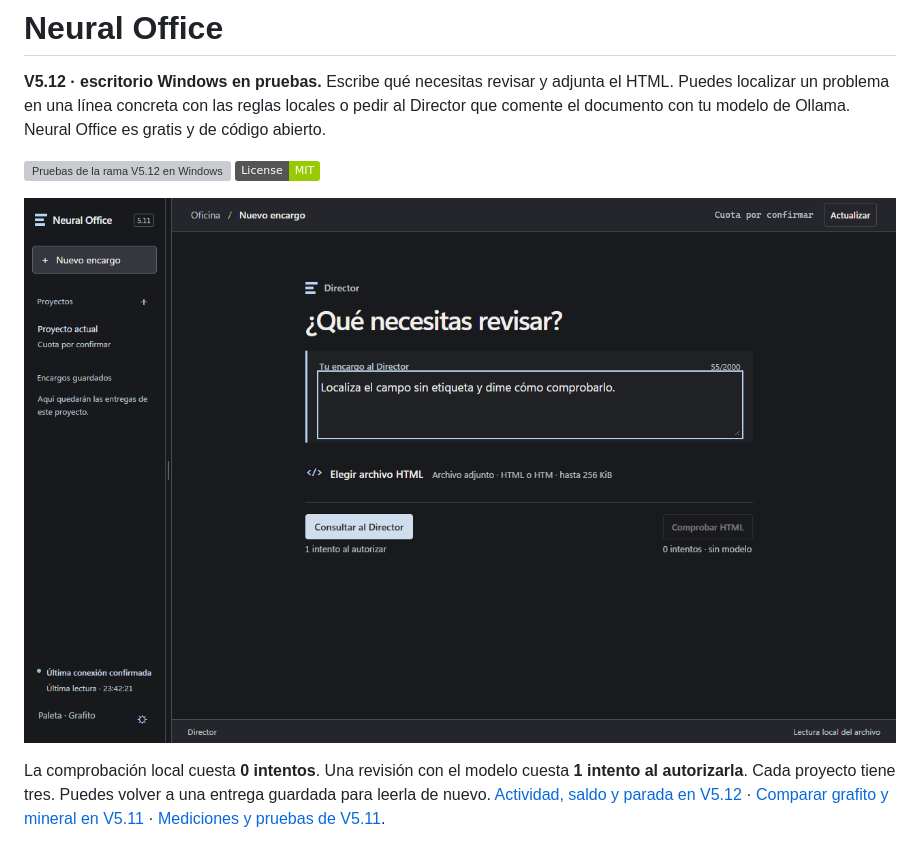
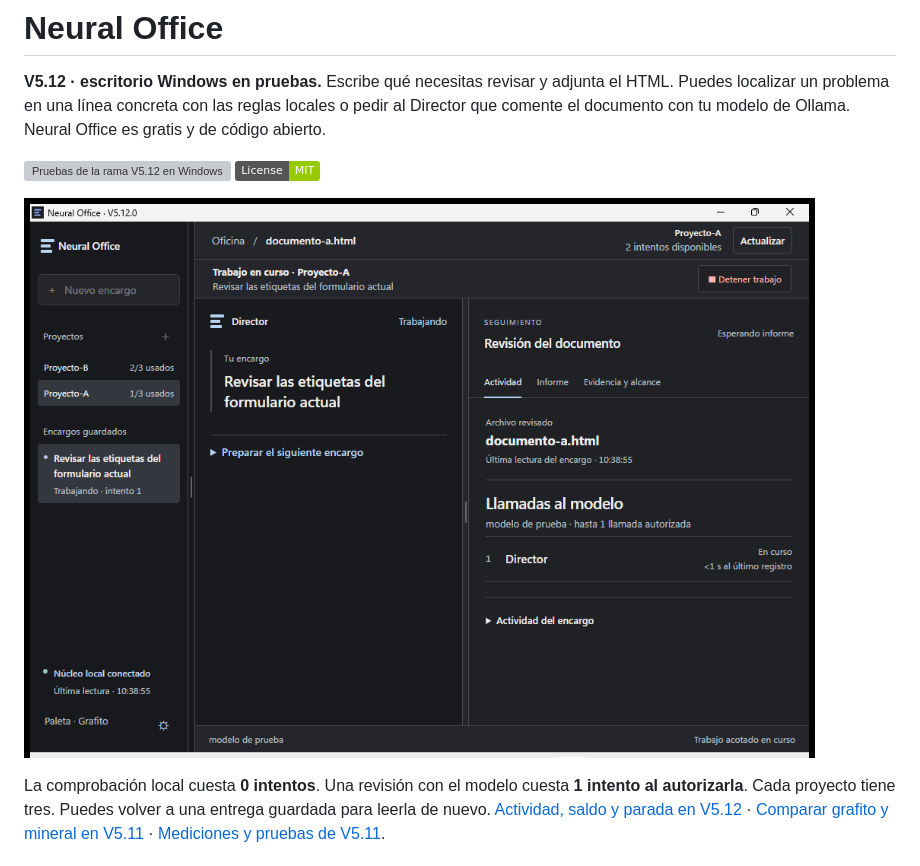
Before and after one commit to ymkaddur/neural-office, a Markdown page: README.md, the part around the change. Drawn GitHub-style; pictures changed too: docs/images/v5.12-actividad.png (added); badges without logos; grey boxes are pictures that could not be loaded.

```diff
--- a/README.md
+++ b/README.md
@@ -5,7 +5,7 @@
 [![Pruebas de la rama V5.12 en Windows](https://github.com/ymkaddur/neural-office/actions/workflows/windows-tests.yml/badge.svg?branch=feat%2Fv5.12-control)](https://github.com/ymkaddur/neural-office/actions/workflows/windows-tests.yml?query=branch%3Afeat%2Fv5.12-control)
 [![Licencia MIT](https://img.shields.io/badge/License-MIT-green)](LICENSE)
 
-![Encargo al Director antes de adjuntar el ejemplo, en la interfaz V5.11](docs/images/v5.11-encargo.png)
+![Actividad de un encargo de ejemplo en V5.12. Se ven el archivo, la llamada en curso, el saldo del proyecto y la acción para detenerlo.](docs/images/v5.12-actividad.png)
 
 La comprobación local cuesta **0 intentos**. Una revisión con el modelo cuesta **1 intento al autorizarla**. Cada proyecto tiene tres. Puedes volver a una entrega guardada para leerla de nuevo. [Actividad, saldo y parada en V5.12](docs/V5_12_REVIEW.md) · [Comparar grafito y mineral en V5.11](docs/V5_11_REVIEW.md#grafito-y-mineral-en-el-ejecutable-de-windows) · [Mediciones y pruebas de V5.11](docs/V5_11_REVIEW.md#pruebas-y-consumo-en-windows).
 
```
Also changed, not shown: docs/V5_12_REVIEW.md (+18 -2 lines), 2 other files.
